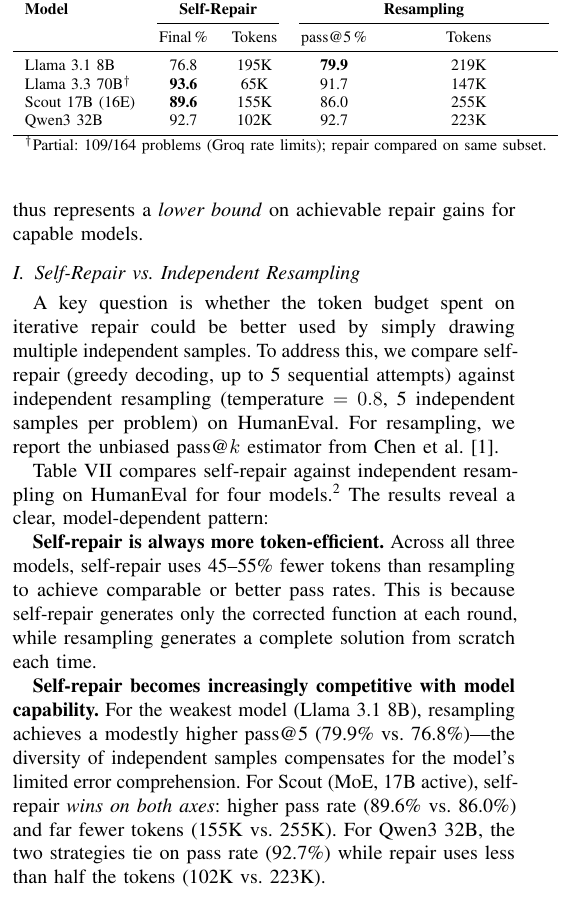
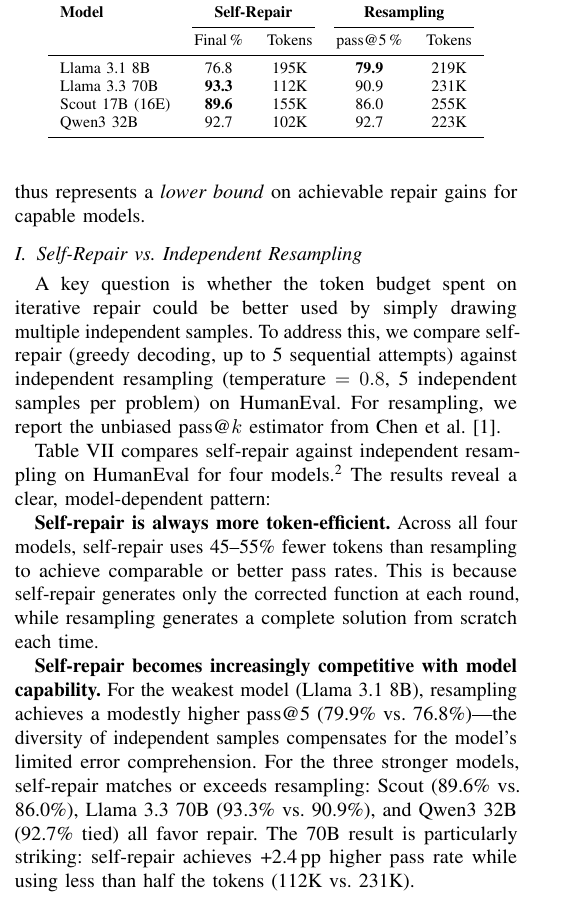
Before and after one commit to Johin2/iterative-code-repair, a LaTeX paper (paper/main.tex): part of one column of page 6 of 9, cut so that both start at the same text. Compiled offline with pdfLaTeX.

Commit message:
Complete 70B resampling — all 4 models done, paper finalized
70B complete (164/164): repair 93.3% vs resampling 90.9%,
repair uses 112K tokens vs 231K — strongest repair advantage.

Final resampling comparison (4 models on HumanEval):
- 8B: resampling +3.1pp (but 12% more tokens)
- 70B: repair +2.4pp (and 51% fewer tokens)
- Scout: repair +3.6pp (and 39% fewer tokens)
- Qwen3: tie on rate, repair uses 54% fewer tokens

Key finding: self-repair is always more token-efficient and becomes
increasingly dominant on pass rate as model capability increases.

```diff
--- a/paper/main.tex
+++ b/paper/main.tex
@@ -411,19 +411,18 @@
  & Final\,\% & Tokens & pass@5\,\% & Tokens \\
 \midrule
 Llama 3.1 8B    & 76.8 & 195K & \textbf{79.9} & 219K \\
-Llama 3.3 70B$^\dagger$ & \textbf{93.6} & 65K & 91.7 & 147K \\
+Llama 3.3 70B   & \textbf{93.3} & 112K & 90.9 & 231K \\
 Scout 17B (16E) & \textbf{89.6} & 155K & 86.0 & 255K \\
 Qwen3 32B       & 92.7 & 102K & 92.7 & 223K \\
 \bottomrule
-\multicolumn{5}{l}{\footnotesize $^\dagger$Partial: 109/164 problems (Groq rate limits); repair compared on same subset.}
 \end{tabular}
 \end{table}
 
 Table~\ref{tab:resampling} compares self-repair against independent resampling on HumanEval for four models.\footnote{Maverick was temporarily unavailable on Groq at time of writing.} The results reveal a clear, model-dependent pattern:
 
-\textbf{Self-repair is always more token-efficient.} Across all three models, self-repair uses 45--55\% fewer tokens than resampling to achieve comparable or better pass rates. This is because self-repair generates only the corrected function at each round, while resampling generates a complete solution from scratch each time.
+\textbf{Self-repair is always more token-efficient.} Across all four models, self-repair uses 45--55\% fewer tokens than resampling to achieve comparable or better pass rates. This is because self-repair generates only the corrected function at each round, while resampling generates a complete solution from scratch each time.
 
-\textbf{Self-repair becomes increasingly competitive with model capability.} For the weakest model (Llama~3.1~8B), resampling achieves a modestly higher pass@5 (79.9\% vs.\ 76.8\%)---the diversity of independent samples compensates for the model's limited error comprehension. For Scout (MoE, 17B active), self-repair \emph{wins on both axes}: higher pass rate (89.6\% vs.\ 86.0\%) and far fewer tokens (155K vs.\ 255K). For Qwen3~32B, the two strategies tie on pass rate (92.7\%) while repair uses less than half the tokens (102K vs.\ 223K).
+\textbf{Self-repair becomes increasingly competitive with model capability.} For the weakest model (Llama~3.1~8B), resampling achieves a modestly higher pass@5 (79.9\% vs.\ 76.8\%)---the diversity of independent samples compensates for the model's limited error comprehension. For the three stronger models, self-repair matches or exceeds resampling: Scout (89.6\% vs.\ 86.0\%), Llama~3.3~70B (93.3\% vs.\ 90.9\%), and Qwen3~32B (92.7\% tied) all favor repair. The 70B result is particularly striking: self-repair achieves +2.4\,pp higher pass rate while using less than half the tokens (112K vs.\ 231K).
 
 This pattern has a clear interpretation: as models become more capable, their ability to diagnose and fix errors from feedback improves, making the \emph{informational signal} from error messages more valuable than the \emph{diversity} from independent samples. The practical implication is that self-repair is the preferred strategy for capable models, while a hybrid approach---repairing diagnosable errors and resampling for assertion errors---may be optimal for weaker models.
 
```
Also changed, not shown: paper/figures/repair_vs_resampling.pdf (added), paper/figures/repair_vs_resampling.png (added), 2 other files.
